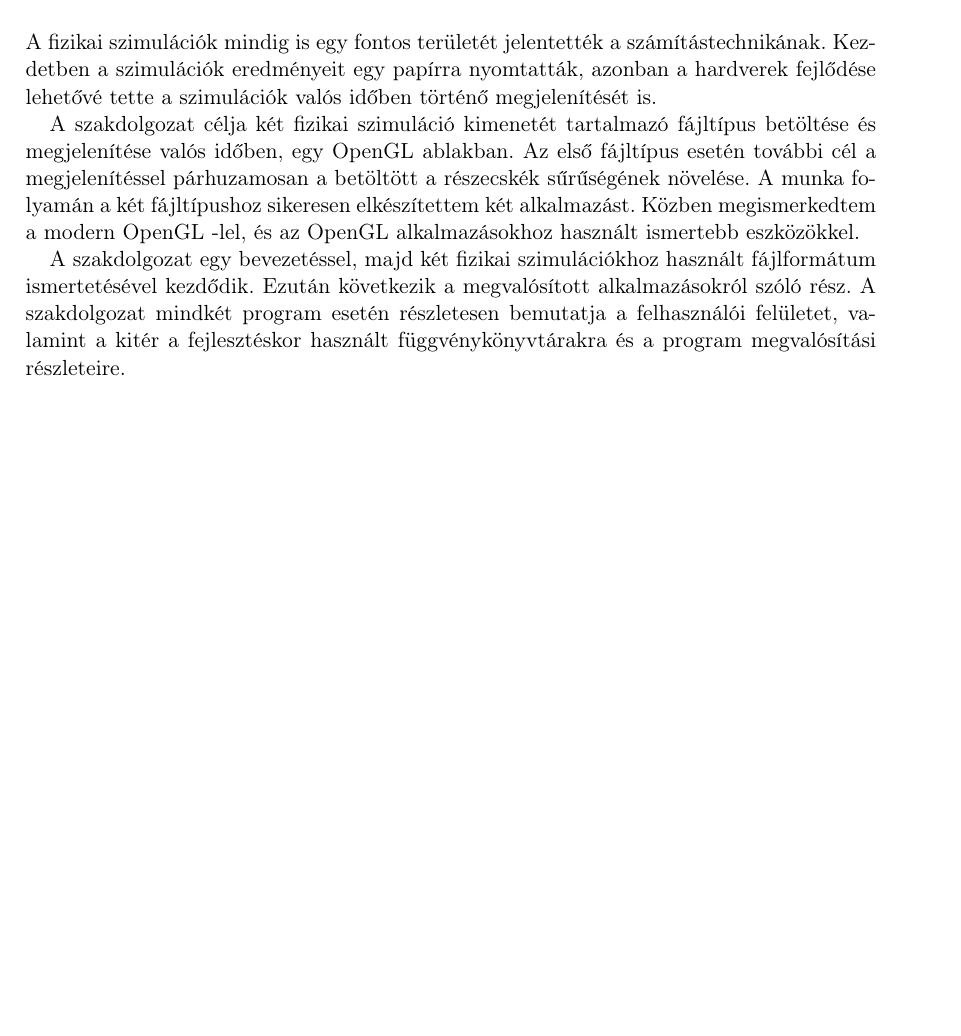
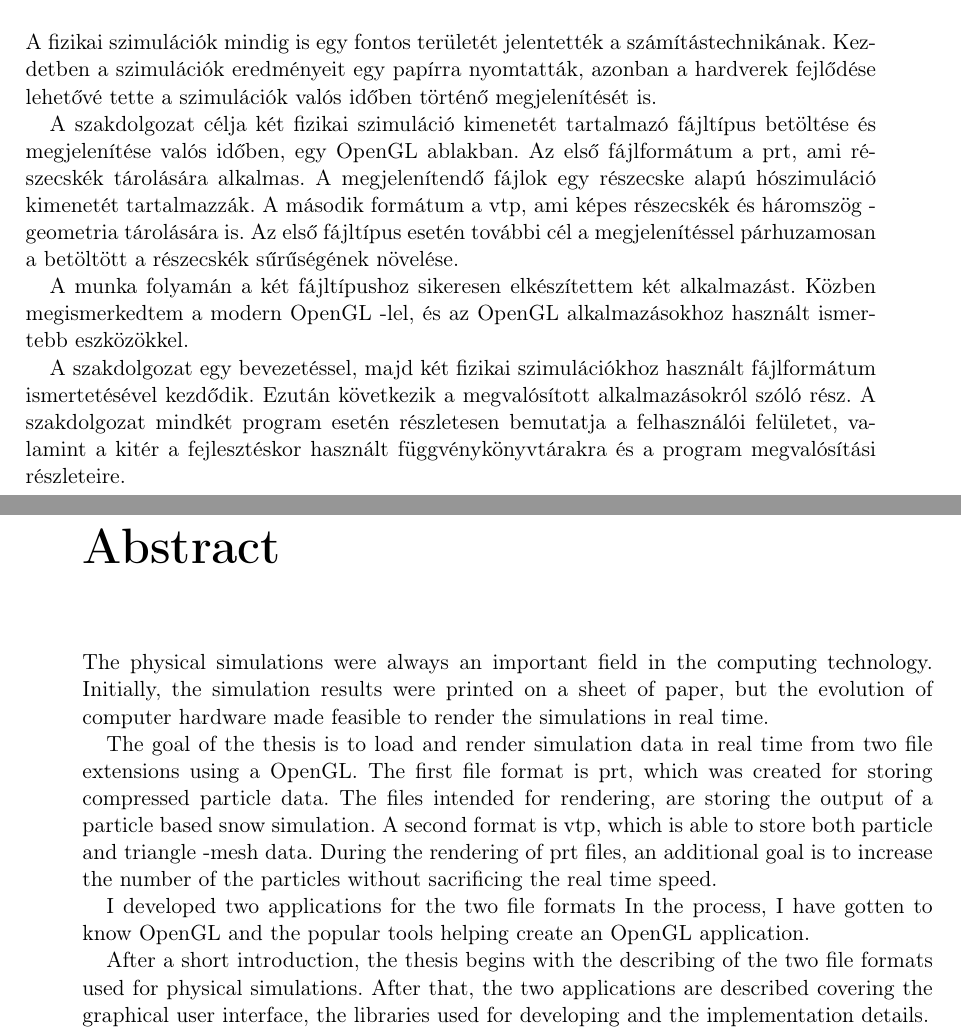
Before and after one commit to pr1stvan/thesis_latex, a LaTeX thesis (main.tex, which reads chapters/abstract.tex, chapters/abstract_hu.tex): part of page 5 of 55 before the commit and two parts of pages 5 and 6 of 56 after it, the two joined at a grey line, cut so that both start at the same text, the shorter picture padded with empty space. Compiled offline with pdfLaTeX.

Commit message:
En abstract added

```diff
--- a/chapters/abstract.tex
+++ b/chapters/abstract.tex
@@ -0,0 +1,32 @@
+The physical simulations were always an important field
+in the computing technology.
+Initially, the simulation results were printed on a sheet of paper,
+but the evolution of computer hardware made feasible to
+render the simulations in real time.
+
+The goal of the thesis is
+to load and render simulation data in real time
+from two file extensions using a OpenGL.
+The first file format is prt,
+which was created for storing compressed particle data.
+The files intended for rendering,
+are storing the output of a particle based snow simulation.
+A second format is vtp,
+which is able to store both particle and triangle -mesh data.
+During the rendering of prt files,
+an additional goal is to increase the number
+of the particles without sacrificing the real time speed.
+
+I developed two applications for the two file formats
+In the process,
+I have gotten to know OpenGL
+and the popular tools helping create an OpenGL application.
+
+After a short introduction,
+the thesis begins with the
+describing of the two file formats
+used for physical simulations.
+After that, the two applications are
+described covering the graphical user interface,
+the libraries used for developing
+and the implementation details.
--- a/chapters/abstract_hu.tex
+++ b/chapters/abstract_hu.tex
@@ -8,9 +8,16 @@ A szakdolgozat célja
 két fizikai szimuláció kimenetét tartalmazó
 fájltípus betöltése és megjelenítése valós időben,
 egy OpenGL ablakban.
+Az első fájlformátum a prt,
+ami részecskék tárolására alkalmas.
+A megjelenítendő fájlok egy részecske alapú hószimuláció
+kimenetét tartalmazzák.
+A második formátum a vtp,
+ami képes részecskék és háromszög -geometria tárolására is.
 Az első fájltípus esetén további cél
 a megjelenítéssel párhuzamosan
 a betöltött a részecskék sűrűségének növelése.
+
 A munka folyamán a két fájltípushoz
 sikeresen elkészítettem két alkalmazást.
 Közben megismerkedtem a modern OpenGL -lel,
--- a/main.tex
+++ b/main.tex
@@ -145,9 +145,10 @@
 \addcontentsline{toc}{chapter}{Kivonat}
 \input{chapters/abstract_hu}
 
-%\chapter*{Abstract}
-%\addcontentsline{toc}{chapter}{Abstract}
-%\input{chapters/abstract}
+\chapter*{Abstract}
+\addcontentsline{toc}{chapter}{Abstract}
+\input{chapters/abstract}
+
 \pagestyle{fancy}
 \renewcommand{\chaptermark}[1]{\markboth{#1}{}}
 \chapter{Bevezetés}
```
